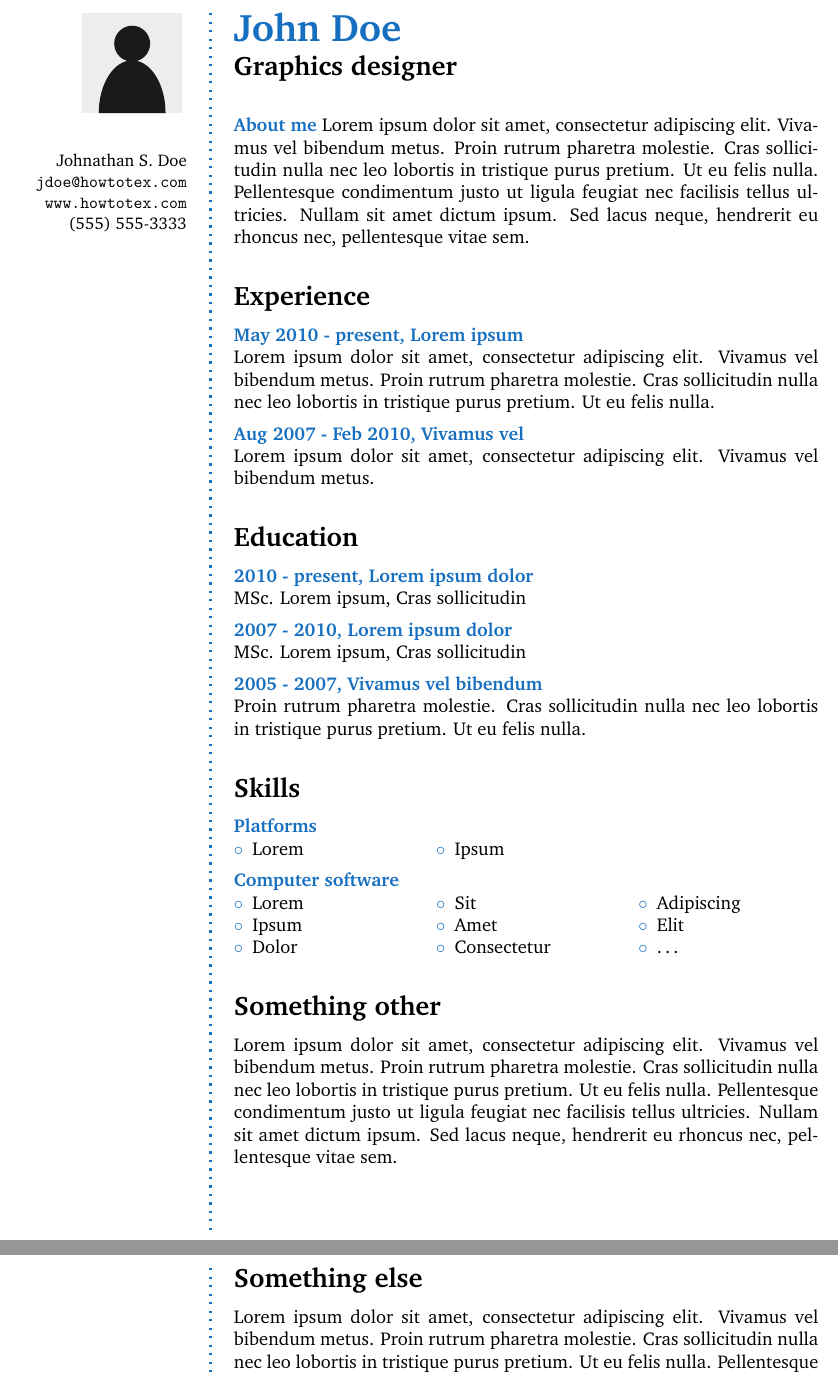
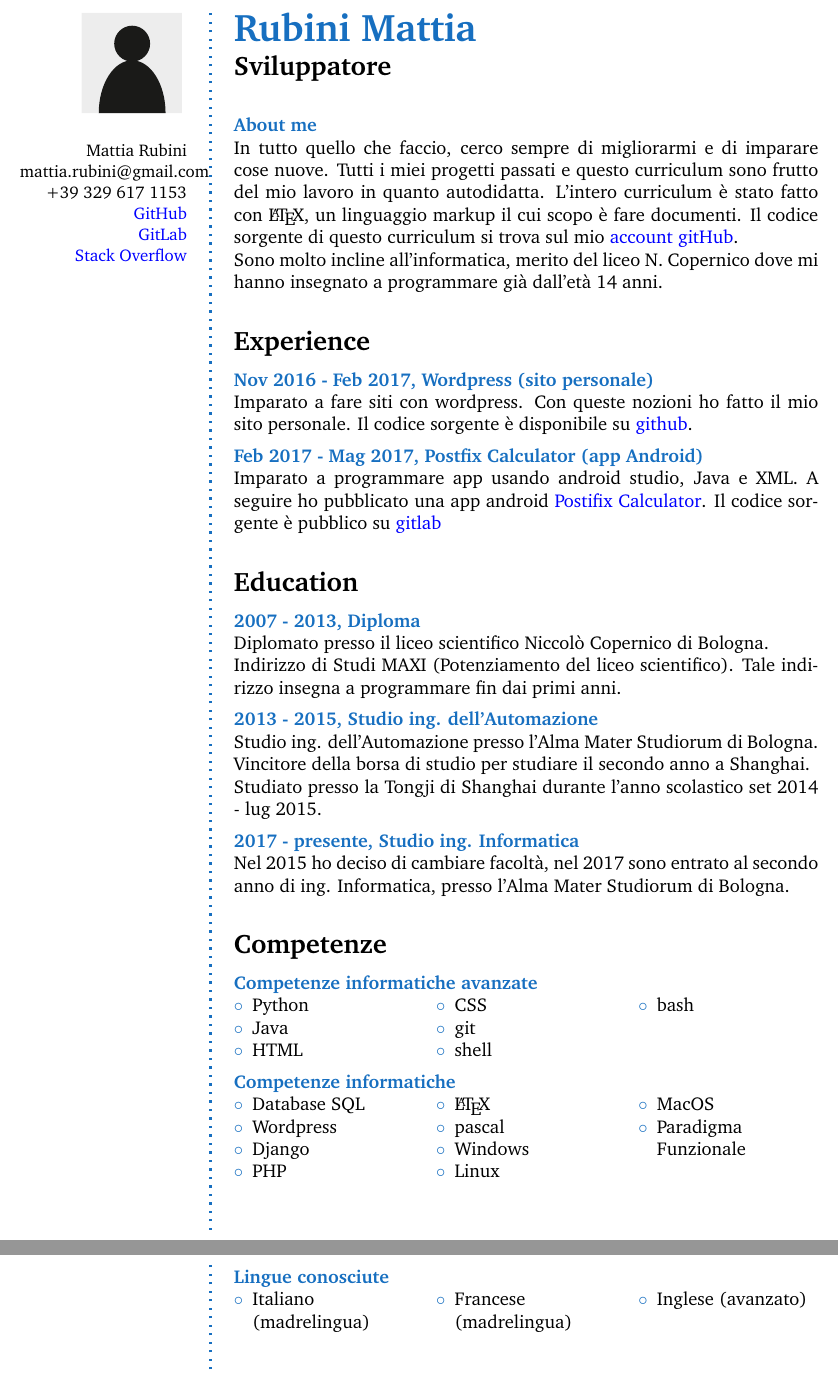
Before and after one commit to Mot93/CV-Mattia-Rubini, a LaTeX CV (designers-cv-howtotex.tex): two parts of pages 1 and 2 of 2, joined at a grey line, cut at the place of the change. Compiled offline with pdfLaTeX.

Commit message:
First draft

```diff
--- a/designers-cv-howtotex.tex
+++ b/designers-cv-howtotex.tex
@@ -25,7 +25,16 @@
 \usepackage{multicol}										% columns env.
 	\setlength{\multicolsep}{0pt}
 \usepackage{paralist}										% compact lists
+\usepackage{hyperref}										% External Links
 \usepackage{tikz}
+
+%%%%%%%%%%%%%%%%%%%%%%%%%%%%%%%%%%%%%
+% Links customization
+%%%%%%%%%%%%%%%%%%%%%%%%%%%%%%%%%%%%%
+\hypersetup{
+    colorlinks=true,
+    urlcolor=blue,
+}
 
 %%%%%%%%%%%%%%%%%%%%%%%%%%%%%%%%%%%%%
 % Create column layout
@@ -91,76 +100,108 @@
 \end{figure}
 
 \begin{flushright}\small
-	Johnathan S. Doe \\
-	\url{jdoe@howtotex.com}  \\
-	\url{www.howtotex.com} \\
-	(555) 555-3333
+	Mattia Rubini \\
+	mattia.rubini@gmail.com \\
+	+39 329 617 1153 \\
+	\href{https://github.com/Mot93}{GitHub}\\
+	\href{https://gitlab.com/mattia.rubini}{GitLab}\\
+	\href{https://stackoverflow.com/users/6875945/mattia-rubini}{Stack Overflow}
 \end{flushright}\normalsize
 \framebreak
 
 
 % Right frame
 %%%%%%%%%%%%%%%%%%%%
-\Huge\bfseries {\color{RoyalBlue} John Doe} \\
-\Large\bfseries  Graphics designer \\
+\Huge\bfseries {\color{RoyalBlue} Rubini Mattia} \\
+\Large\bfseries  Sviluppatore \\
 
 \normalsize\normalfont
 
 % About me
 \begin{AboutMe}
-Lorem ipsum dolor sit amet, consectetur adipiscing elit. Vivamus vel bibendum metus. Proin rutrum pharetra molestie. Cras sollicitudin nulla nec leo lobortis in tristique purus pretium. Ut eu felis nulla. Pellentesque condimentum justo ut ligula feugiat nec facilisis tellus ultricies. Nullam sit amet dictum ipsum. Sed lacus neque, hendrerit eu rhoncus nec, pellentesque vitae sem.
+	\\In tutto quello che faccio, cerco sempre di migliorarmi e di imparare cose nuove.
+	Tutti i miei progetti passati e questo curriculum sono frutto del mio lavoro in quanto autodidatta.
+	L'intero curriculum è stato fatto con \LaTeX, un linguaggio markup il cui scopo è fare documenti.
+	Il codice sorgente di questo curriculum si trova sul mio \href{https://github.com/Mot93}{account gitHub}.\\
+	Sono molto incline all'informatica, merito del liceo N. Copernico dove mi hanno insegnato a programmare già dall'età 14 anni.
 \end{AboutMe}
 
 % Experience
 \CVSection{Experience}
-\CVItem{May 2010 - present, Lorem ipsum}\\
-Lorem ipsum dolor sit amet, consectetur adipiscing elit. Vivamus vel bibendum metus. Proin rutrum pharetra molestie. Cras sollicitudin nulla nec leo lobortis in tristique purus pretium. Ut eu felis nulla.
+\CVItem{Nov 2016 - Feb 2017, Wordpress (sito personale)}\\
+	Imparato a fare siti con wordpress.
+	Con queste nozioni ho fatto il mio sito personale. Il codice sorgente è disponibile su \href{https://github.com/Mot93/MattiaRubini-com-wordpress-theme}{github}.
 \SmallSep
 
-\CVItem{Aug 2007 - Feb 2010, Vivamus vel}\\
-Lorem ipsum dolor sit amet, consectetur adipiscing elit. Vivamus vel bibendum metus.
+\CVItem{Feb 2017 - Mag 2017, Postfix Calculator (app Android)}\\
+	Imparato a programmare app usando android studio, Java e XML.
+	A seguire ho pubblicato una app android \href{https://play.google.com/store/apps/details?id=postfixcalculator.mattiarubini.com.postfixcalculator}{ Postifix Calculator}.
+	Il codice sorgente è pubblico su \href{https://gitlab.com/mattia.rubini/PostfixCalculator}{gitlab}
 \Sep
 
 % Education
 \CVSection{Education}
-\CVItem{2010 - present, Lorem ipsum dolor}\\
-MSc. Lorem ipsum, Cras sollicitudin
+\CVItem{2007 - 2013, Diploma}\\
+	Diplomato presso il liceo scientifico Niccolò Copernico di Bologna.\\
+	Indirizzo di Studi MAXI (Potenziamento del liceo scientifico).
+	Tale indirizzo insegna a programmare fin dai primi anni.
 \SmallSep
 
-\CVItem{2007 - 2010, Lorem ipsum dolor}\\
-MSc. Lorem ipsum, Cras sollicitudin
+\CVItem{2013 - 2015, Studio ing. dell'Automazione}\\
+	Studio ing. dell'Automazione presso l'Alma Mater Studiorum di Bologna.\\
+	Vincitore della borsa di studio per studiare il secondo anno a Shanghai.\\
+	Studiato presso la Tongji di Shanghai durante l'anno scolastico set 2014 - lug 2015.
 \SmallSep
 
-\CVItem{2005 - 2007, Vivamus vel bibendum}\\
-Proin rutrum pharetra molestie. Cras sollicitudin nulla nec leo lobortis in tristique purus pretium. Ut eu felis nulla.
+\CVItem{2017 - presente, Studio ing. Informatica}\\
+	Nel 2015 ho deciso di cambiare facoltà, nel 2017 sono entrato al secondo anno di ing. Informatica, presso l'Alma Mater Studiorum di Bologna.
 \Sep
 
 % Skills
-\CVSection{Skills}
-\CVItem{Platforms}
+\CVSection{Competenze}
+\CVItem{Competenze informatiche avanzate}
 \begin{multicols}{3}
 \begin{compactitem}[\color{RoyalBlue}$\circ$]
-	\item Lorem
-	\item Ipsum
+	\item Python
+	\item Java
+	\item HTML
+	\item CSS
+	\item git
+	\item shell
+	\item bash
 \end{compactitem}
 \end{multicols}
 \SmallSep
 
-\CVItem{Computer software}
+\CVItem{Competenze informatiche}
 \begin{multicols}{3}
 \begin{compactitem}[\color{RoyalBlue}$\circ$]
-	\item Lorem
-	\item Ipsum
-	\item Dolor
-	\item Sit
-	\item Amet
-	\item Consectetur
-	\item Adipiscing
-	\item Elit
-	\item \ldots
+	\item Database SQL
+	\item Wordpress
+	\item Django
+	\item PHP
+	\item \LaTeX
+	\item pascal
+	\item Windows
+	\item Linux
+	\item MacOS
+	\item Paradigma\\Funzionale
+\end{compactitem}
+\end{multicols}
+\SmallSep
+
+% reset boundaries when going on a new page
+\clearpage
+\framebreak
+\framebreak
+
+\CVItem{Lingue conosciute}
+\begin{multicols}{3}
+\begin{compactitem}[\color{RoyalBlue}$\circ$]
+	\item Italiano\\(madrelingua)
+	\item Francese\\(madrelingua)
+	\item Inglese (avanzato)
 \end{compactitem}
 \end{multicols}
 \Sep
 
-\CVSection{Something other}
-Lorem ipsum dolor sit amet, consectetur adipiscing elit. Vivamus vel bibendum metus. Proin rutrum pharetra molestie. Cras sollicitudin nulla nec leo lobortis in tristique purus pretium. Ut eu felis nulla. Pellentesque condimentum justo ut ligula feugiat nec facilisis tellus ultricies. Nullam sit amet dictum ipsum. Sed lacus neque, hendrerit eu rhoncus nec, pellentesque vitae sem.
@@ -167,7 +213 @@ Lorem ipsum dolor sit amet, consectetur adipiscing elit. Vivamus vel bibendum me
 
-\clearpage
-\framebreak
-\framebreak
-
-\CVSection{Something else}
-Lorem ipsum dolor sit amet, consectetur adipiscing elit. Vivamus vel bibendum metus. Proin rutrum pharetra molestie. Cras sollicitudin nulla nec leo lobortis in tristique purus pretium. Ut eu felis nulla. Pellentesque condimentum justo ut ligula feugiat nec facilisis tellus ultricies. Nullam sit amet dictum ipsum. Sed lacus neque, hendrerit eu rhoncus nec, pellentesque vitae sem.
```
Also changed, not shown: designers-cv-howtotex.pdf (added), designers-cv-howtotex.tex (11 more changed lines), 1 other file.
